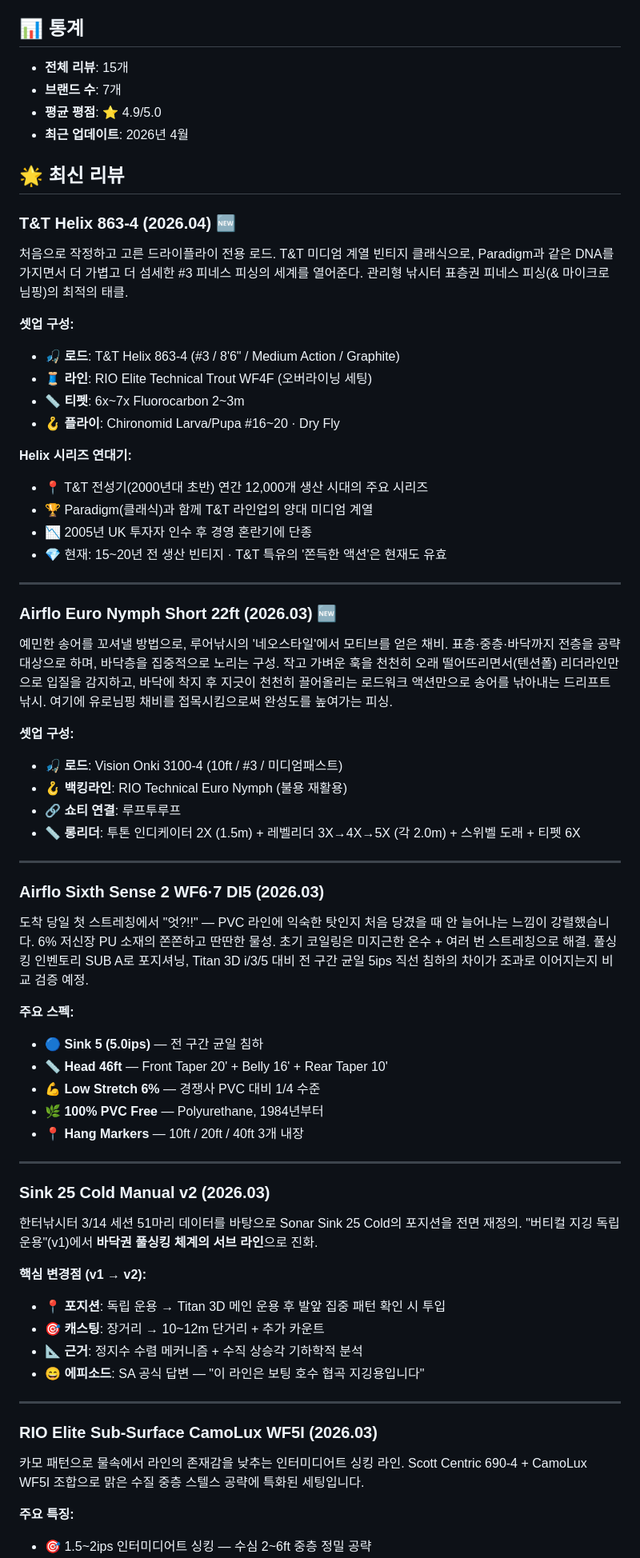
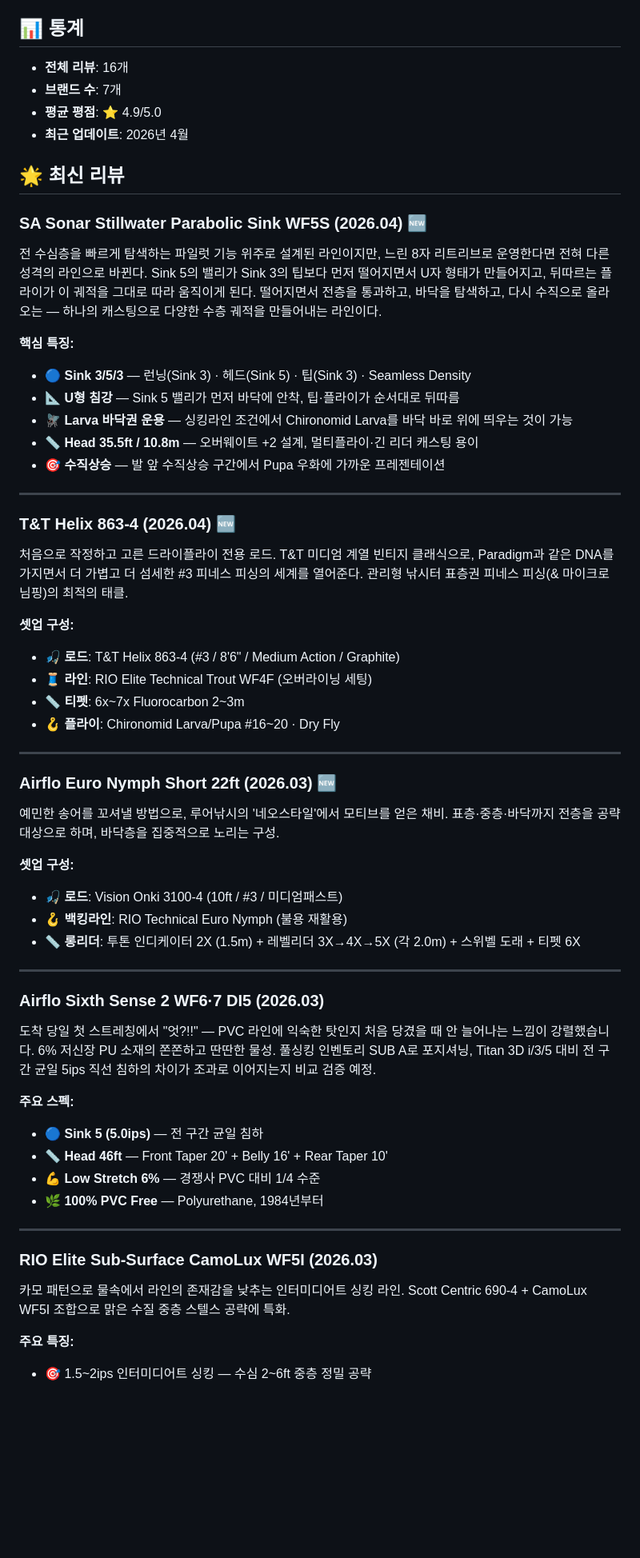
Before and after one commit to CADDIS-GR/fishing-gear, a Markdown page: README.md, the part around one of its changes. Shown at 80% size. Drawn GitHub-style; blank space fills up the shorter version.

```diff
--- a/README.md
+++ b/README.md
@@ -153,12 +155,24 @@ git push origin main
 
 ## 📊 통계
 
-- **전체 리뷰**: 15개
+- **전체 리뷰**: 16개
 - **브랜드 수**: 7개
 - **평균 평점**: ⭐ 4.9/5.0
 - **최근 업데이트**: 2026년 4월
 
 ## 🌟 최신 리뷰
+
+### SA Sonar Stillwater Parabolic Sink WF5S (2026.04) 🆕
+전 수심층을 빠르게 탐색하는 파일럿 기능 위주로 설계된 라인이지만, 느린 8자 리트리브로 운영한다면 전혀 다른 성격의 라인으로 바뀐다. Sink 5의 밸리가 Sink 3의 팁보다 먼저 떨어지면서 U자 형태가 만들어지고, 뒤따르는 플라이가 이 궤적을 그대로 따라 움직이게 된다. 떨어지면서 전층을 통과하고, 바닥을 탐색하고, 다시 수직으로 올라오는 — 하나의 캐스팅으로 다양한 수층 궤적을 만들어내는 라인이다.
+
+**핵심 특징:**
+- 🔵 **Sink 3/5/3** — 런닝(Sink 3) · 헤드(Sink 5) · 팁(Sink 3) · Seamless Density
+- 📐 **U형 침강** — Sink 5 밸리가 먼저 바닥에 안착, 팁·플라이가 순서대로 뒤따름
+- 🪰 **Larva 바닥권 운용** — 싱킹라인 조건에서 Chironomid Larva를 바닥 바로 위에 띄우는 것이 가능
+- 📏 **Head 35.5ft / 10.8m** — 오버웨이트 +2 설계, 멀티플라이·긴 리더 캐스팅 용이
+- 🎯 **수직상승** — 발 앞 수직상승 구간에서 Pupa 우화에 가까운 프레젠테이션
+
+---
 
 ### T&T Helix 863-4 (2026.04) 🆕
 처음으로 작정하고 고른 드라이플라이 전용 로드. T&T 미디엄 계열 빈티지 클래식으로, Paradigm과 같은 DNA를 가지면서 더 가볍고 더 섬세한 #3 피네스 피싱의 세계를 열어준다. 관리형 낚시터 표층권 피네스 피싱(& 마이크로님핑)의 최적의 태클.
@@ -169,50 +183,31 @@ git push origin main
 - 📏 **티펫**: 6x~7x Fluorocarbon 2~3m
 - 🪝 **플라이**: Chironomid Larva/Pupa #16~20 · Dry Fly
 
-**Helix 시리즈 연대기:**
-- 📍 T&T 전성기(2000년대 초반) 연간 12,000개 생산 시대의 주요 시리즈
-- 🏆 Paradigm(클래식)과 함께 T&T 라인업의 양대 미디엄 계열
-- 📉 2005년 UK 투자자 인수 후 경영 혼란기에 단종
-- 💎 현재: 15~20년 전 생산 빈티지 · T&T 특유의 '쫀득한 액션'은 현재도 유효
-
 ---
 
 ### Airflo Euro Nymph Short 22ft (2026.03) 🆕
-예민한 송어를 꼬셔낼 방법으로, 루어낚시의 '네오스타일'에서 모티브를 얻은 채비. 표층·중층·바닥까지 전층을 공략 대상으로 하며, 바닥층을 집중적으로 노리는 구성. 작고 가벼운 훅을 천천히 오래 떨어뜨리면서(텐션폴) 리더라인만으로 입질을 감지하고, 바닥에 착지 후 지긋이 천천히 끌어올리는 로드워크 액션만으로 송어를 낚아내는 드리프트 낚시. 여기에 유로님핑 채비를 접목시킴으로써 완성도를 높여가는 피싱.
+예민한 송어를 꼬셔낼 방법으로, 루어낚시의 '네오스타일'에서 모티브를 얻은 채비. 표층·중층·바닥까지 전층을 공략 대상으로 하며, 바닥층을 집중적으로 노리는 구성.
 
 **셋업 구성:**
 - 🎣 **로드**: Vision Onki 3100-4 (10ft / #3 / 미디엄패스트)
 - 🪝 **백킹라인**: RIO Technical Euro Nymph (불용 재활용)
-- 🔗 **쇼티 연결**: 루프투루프
 - 📏 **롱리더**: 투톤 인디케이터 2X (1.5m) + 레벨리더 3X→4X→5X (각 2.0m) + 스위벨 도래 + 티펫 6X
 
 ---
 
 ### Airflo Sixth Sense 2 WF6·7 DI5 (2026.03)
-도착 당일 첫 스트레칭에서 "엇?!!" — PVC 라인에 익숙한 탓인지 처음 당겼을 때 안 늘어나는 느낌이 강렬했습니다. 6% 저신장 PU 소재의 쫀쫀하고 딴딴한 물성. 초기 코일링은 미지근한 온수 + 여러 번 스트레칭으로 해결. 풀싱킹 인벤토리 SUB A로 포지셔닝, Titan 3D i/3/5 대비 전 구간 균일 5ips 직선 침하의 차이가 조과로 이어지는지 비교 검증 예정.
+도착 당일 첫 스트레칭에서 "엇?!!" — PVC 라인에 익숙한 탓인지 처음 당겼을 때 안 늘어나는 느낌이 강렬했습니다. 6% 저신장 PU 소재의 쫀쫀하고 딴딴한 물성. 풀싱킹 인벤토리 SUB A로 포지셔닝, Titan 3D i/3/5 대비 전 구간 균일 5ips 직선 침하의 차이가 조과로 이어지는지 비교 검증 예정.
 
 **주요 스펙:**
 - 🔵 **Sink 5 (5.0ips)** — 전 구간 균일 침하
 - 📏 **Head 46ft** — Front Taper 20' + Belly 16' + Rear Taper 10'
 - 💪 **Low Stretch 6%** — 경쟁사 PVC 대비 1/4 수준
 - 🌿 **100% PVC Free** — Polyurethane, 1984년부터
-- 📍 **Hang Markers** — 10ft / 20ft / 40ft 3개 내장
-
----
-
-### Sink 25 Cold Manual v2 (2026.03)
-한터낚시터 3/14 세션 51마리 데이터를 바탕으로 Sonar Sink 25 Cold의 포지션을 전면 재정의. "버티컬 지깅 독립 운용"(v1)에서 **바닥권 풀싱킹 체계의 서브 라인**으로 진화.
-
-**핵심 변경점 (v1 → v2):**
-- 📍 **포지션**: 독립 운용 → Titan 3D 메인 운용 후 발앞 집중 패턴 확인 시 투입
-- 🎯 **캐스팅**: 장거리 → 10~12m 단거리 + 추가 카운트
-- 📐 **근거**: 정지수 수렴 메커니즘 + 수직 상승각 기하학적 분석
-- 😄 **에피소드**: SA 공식 답변 — "이 라인은 보팅 호수 협곡 지깅용입니다"
 
 ---
 
 ### RIO Elite Sub-Surface CamoLux WF5I (2026.03)
-카모 패턴으로 물속에서 라인의 존재감을 낮추는 인터미디어트 싱킹 라인. Scott Centric 690-4 + CamoLux WF5I 조합으로 맑은 수질 중층 스텔스 공략에 특화된 세팅입니다.
+카모 패턴으로 물속에서 라인의 존재감을 낮추는 인터미디어트 싱킹 라인. Scott Centric 690-4 + CamoLux WF5I 조합으로 맑은 수질 중층 스텔스 공략에 특화.
 
 **주요 특징:**
 - 🎯 1.5~2ips 인터미디어트 싱킹 — 수심 2~6ft 중층 정밀 공략
```
Also changed, not shown: other parts of README.md (+9 -8 lines).
